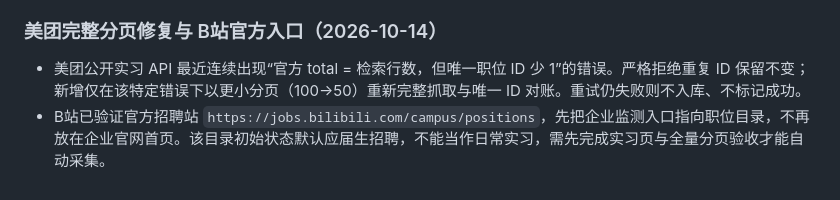
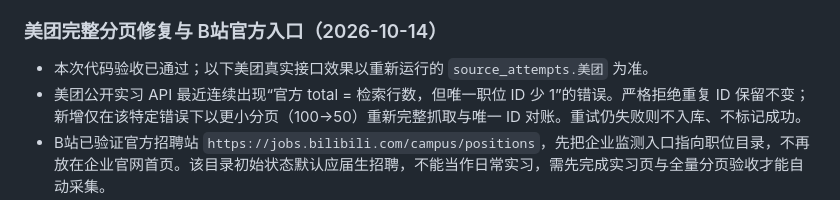
Before and after one commit to a853255726-liu/ai-product-intern-radar, a Markdown page: README.md, the part around the change. Rendered like a GitHub page.

Commit message:
[refresh] verify Meituan smaller-page retry on live recruitment feed

```diff
--- a/README.md
+++ b/README.md
@@ -151,5 +151,6 @@ GitHub Actions 配置：`.github/workflows/site.yml`；每日自动更新和网
 
 ### 美团完整分页修复与 B站官方入口（2026-10-14）
 
+- 本次代码验收已通过；以下美团真实接口效果以重新运行的 `source_attempts.美团` 为准。
 - 美团公开实习 API 最近连续出现“官方 total = 检索行数，但唯一职位 ID 少 1”的错误。严格拒绝重复 ID 保留不变；新增仅在该特定错误下以更小分页（100→50）重新完整抓取与唯一 ID 对账。重试仍失败则不入库、不标记成功。
 - B站已验证官方招聘站 `https://jobs.bilibili.com/campus/positions`，先把企业监测入口指向职位目录，不再放在企业官网首页。该目录初始状态默认应届生招聘，不能当作日常实习，需先完成实习页与全量分页验收才能自动采集。
```
